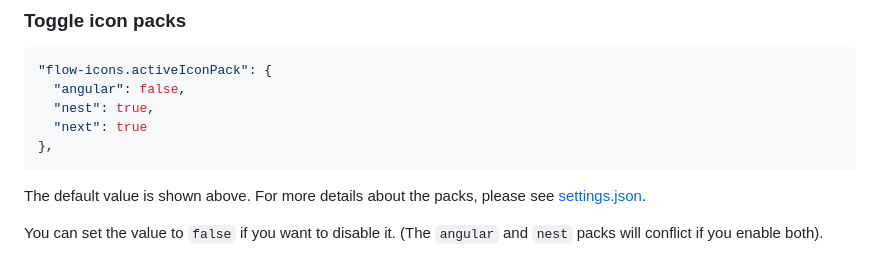
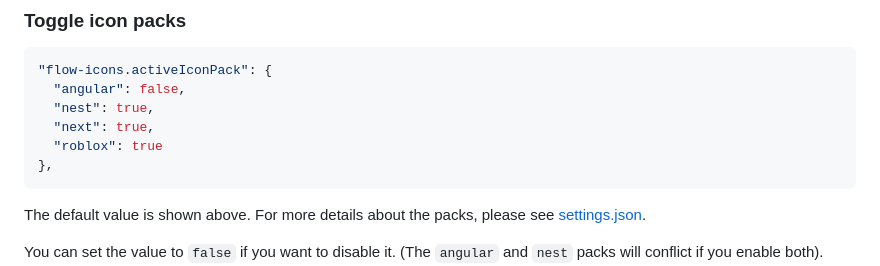
Before and after one commit to thang-nm/Flow-Icons, a Markdown page: readme.md, the part around the change. Drawn GitHub-style.

Commit message:
🌼 Add more icons

````diff
--- a/readme.md
+++ b/readme.md
@@ -133,7 +133,8 @@ You can see the file and folder names in the preview image or [here](https://flo
 "flow-icons.activeIconPack": {
   "angular": false,
   "nest": true,
-  "next": true
+  "next": true,
+  "roblox": true
 },
 ```
 
````
Also changed, not shown: preview_light.png, 2 other files.
